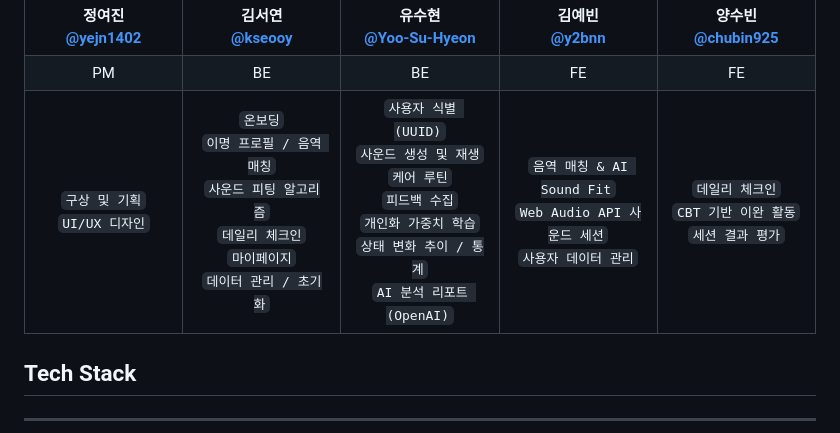
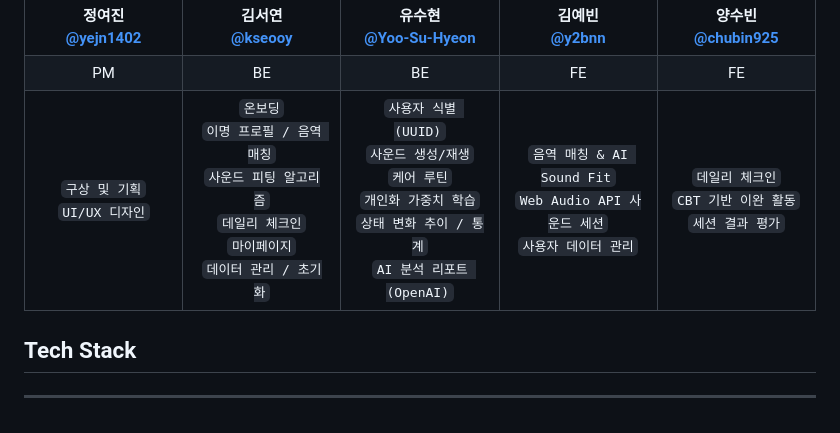
Before and after one commit to 2026-LIKELION-SOMNI/2026-likilion-ds2, a Markdown page: README.md, the part around the change. Drawn GitHub-style.

Commit message:
Refine user identification and sound features in README
Updated sound generation and playback description in README.

```diff
--- a/README.md
+++ b/README.md
@@ -21,7 +21,7 @@
   <tr>
     <td align="center"><font size="2"><code>구상 및 기획</code><br><code>UI/UX 디자인</code></font></td>
     <td align="center"><font size="2"><code>온보딩</code><br><code>이명 프로필 / 음역 매칭</code><br><code>사운드 피팅 알고리즘</code><br><code>데일리 체크인</code><br><code>마이페이지</code><br><code>데이터 관리 / 초기화</code></font></td>
-    <td align="center"><font size="2"><code>사용자 식별 (UUID)</code><br><code>사운드 생성 및 재생</code><br><code>케어 루틴</code><br><code>피드백 수집</code><br><code>개인화 가중치 학습</code><br><code>상태 변화 추이 / 통계</code><br><code>AI 분석 리포트 (OpenAI)</code></font></td>
+    <td align="center"><font size="2"><code>사용자 식별 (UUID)</code><br><code>사운드 생성/재생</code><br><code>케어 루틴</code><br><code>개인화 가중치 학습</code><br><code>상태 변화 추이 / 통계</code><br><code>AI 분석 리포트 (OpenAI)</code></font></td>
     <td align="center"><font size="2"><code>음역 매칭 & AI Sound Fit</code><br><code>Web Audio API 사운드 세션</code><br><code>사용자 데이터 관리</code></font></td>
     <td align="center"><font size="2"><code>데일리 체크인</code><br><code>CBT 기반 이완 활동</code><br><code>세션 결과 평가</code></font></td>
   </tr>
```
